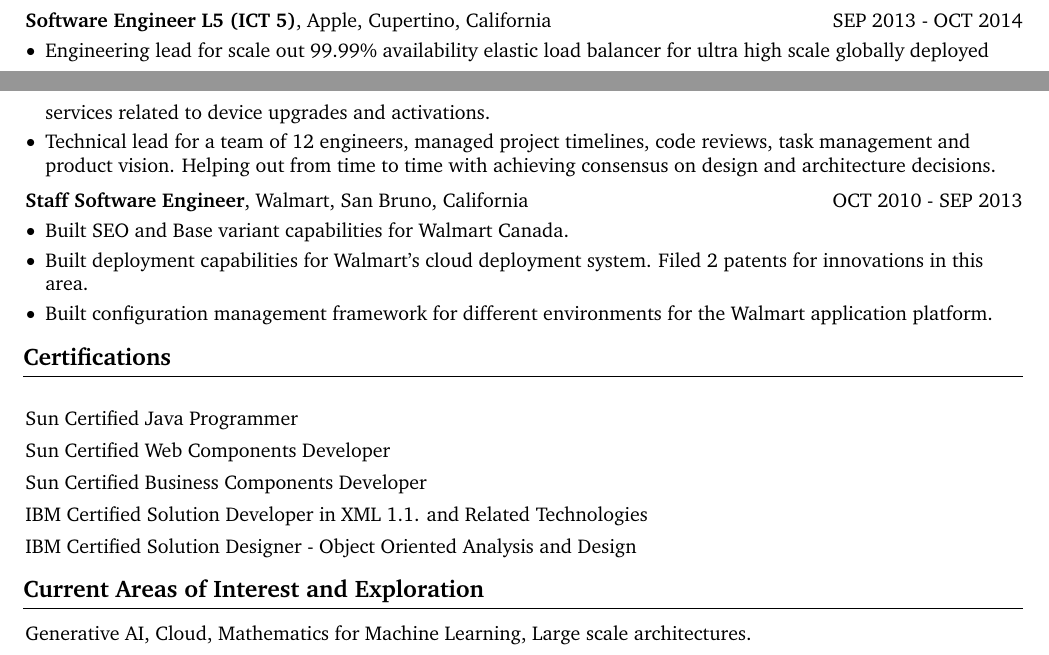
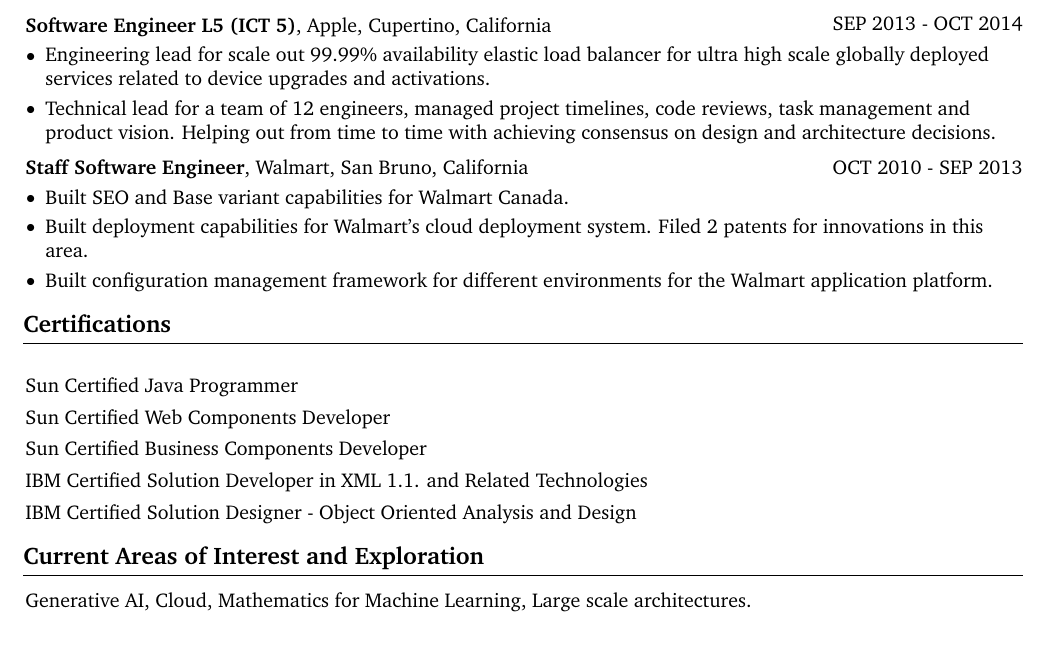
Before and after one commit to crazysoftwarecoder/LaTeX-resume, a LaTeX document (AshwanthFernando_US.tex): two parts of pages 1 and 2 of 2 before the commit and part of page 2 of 2 after it, the two joined at a grey line, cut so that both start at the same text. Compiled offline with pdfLaTeX.

Commit message:
US Resume

```diff
--- a/AshwanthFernando_US.tex
+++ b/AshwanthFernando_US.tex
@@ -263,7 +263,7 @@
             \end{highlights}
         \end{onecolentry}
 
-        \vspace{1.60 cm}
+        \vspace{2.60 cm}
         \begin{twocolentry}{
             SEP 2013 - OCT 2014
         }
```
Also changed, not shown: AshwanthFernando_US.pdf.
